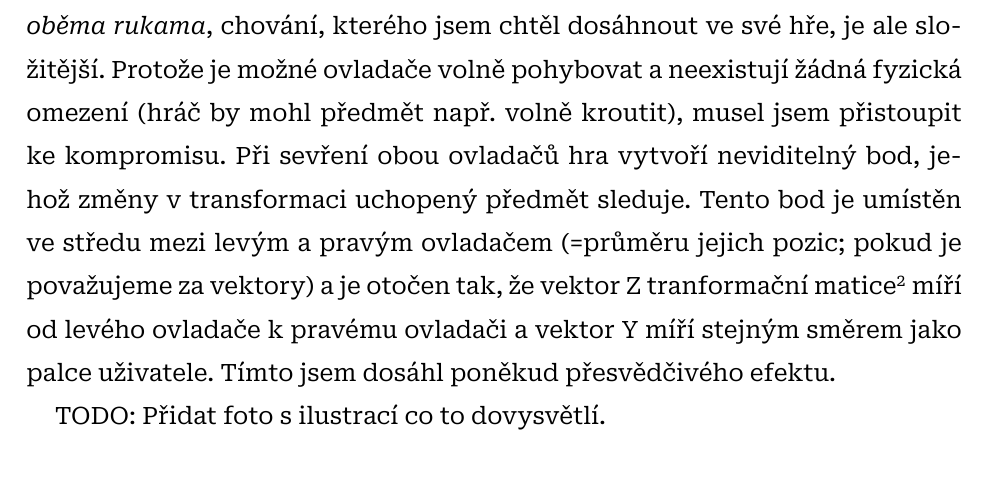
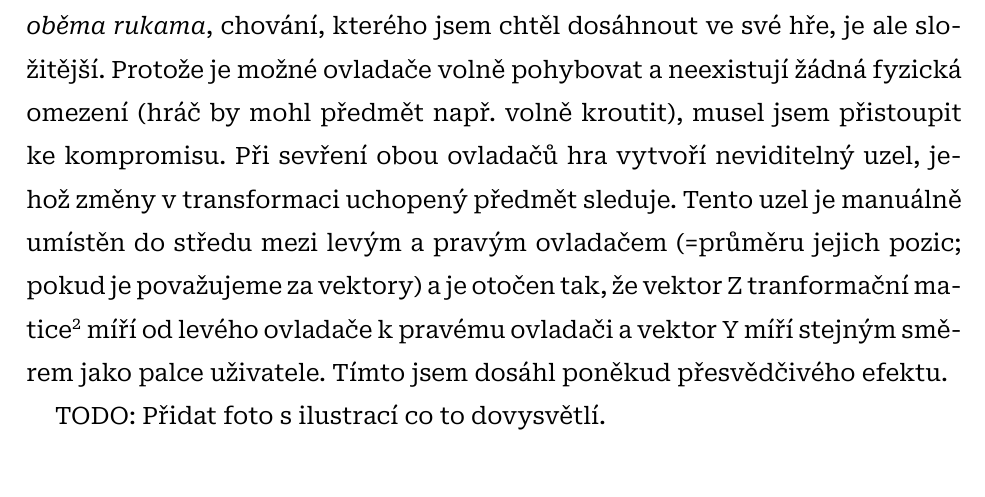
Before and after one commit to sykdan/puzzle_prism, a LaTeX thesis (SykdanMaturitniPrace.tex, which reads doc/2_PraktickaCast.tex): part of page 24 of 30, cut so that both start at the same text. Compiled offline with XeLaTeX.

Commit message:
minor tweak

```diff
--- a/doc/2_PraktickaCast.tex
+++ b/doc/2_PraktickaCast.tex
@@ -79,7 +79,7 @@ Kvůli prevenci závratí jsem do této scény přidal platformu umístěnou pod
 
 Účel scény je kromě správného zobrazení hry také interpretace vstupu od hráče. Ve hře jsou klíčové dvě funkce: uchopení nějakého předmětu (např. kostky pro její naklánění) a interakce s uživatelským rozhraním pomocí laserového ukazovátka. Druhý zmíněný bod popisuji podrobněji v sekci \ref{uzivatelske_rozhrani}.
 
-Implementovat uchopení předmětu \textit{jednou rukou} je triviální -- Stačí, aby tento objekt sledoval změny v transformaci uzlu \texttt{XRController3D}. Uchopení \textit{oběma rukama}, chování, kterého jsem chtěl dosáhnout ve své hře, je ale složitější. Protože je možné ovladače volně pohybovat a neexistují žádná fyzická omezení (hráč by mohl předmět např. volně kroutit), musel jsem přistoupit ke kompromisu. Při sevření obou ovladačů hra vytvoří neviditelný bod, jehož změny v transformaci uchopený předmět sleduje. Tento bod je umístěn ve středu mezi levým a pravým ovladačem (=průměru jejich pozic; pokud je považujeme za vektory) a je otočen tak, že vektor Z tranformační matice\footnote{Godot Engine používá pro rotaci uzlů transformační matice. Osa Y míří vzhůru.} míří od levého ovladače k pravému ovladači a vektor Y míří stejným směrem jako palce uživatele. Tímto jsem dosáhl poněkud přesvědčivého efektu.
+Implementovat uchopení předmětu \textit{jednou rukou} je triviální -- Stačí, aby tento objekt sledoval změny v transformaci uzlu \texttt{XRController3D}. Uchopení \textit{oběma rukama}, chování, kterého jsem chtěl dosáhnout ve své hře, je ale složitější. Protože je možné ovladače volně pohybovat a neexistují žádná fyzická omezení (hráč by mohl předmět např. volně kroutit), musel jsem přistoupit ke kompromisu. Při sevření obou ovladačů hra vytvoří neviditelný uzel, jehož změny v transformaci uchopený předmět sleduje. Tento uzel je manuálně umístěn do středu mezi levým a pravým ovladačem (=průměru jejich pozic; pokud je považujeme za vektory) a je otočen tak, že vektor Z tranformační matice\footnote{Godot Engine používá pro rotaci uzlů transformační matice. Osa Y míří vzhůru.} míří od levého ovladače k pravému ovladači a vektor Y míří stejným směrem jako palce uživatele. Tímto jsem dosáhl poněkud přesvědčivého efektu.
 
 TODO: Přidat foto s ilustrací co to dovysvětlí.
 
```
